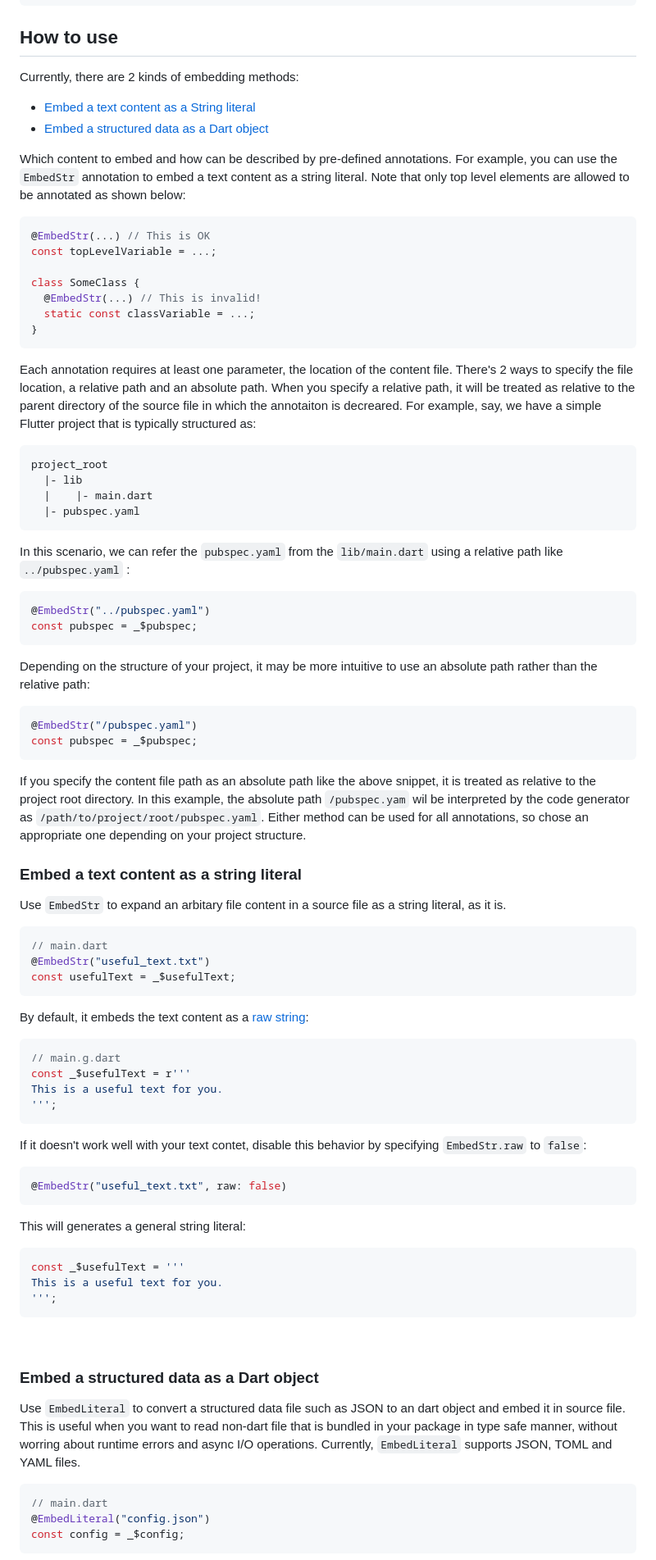
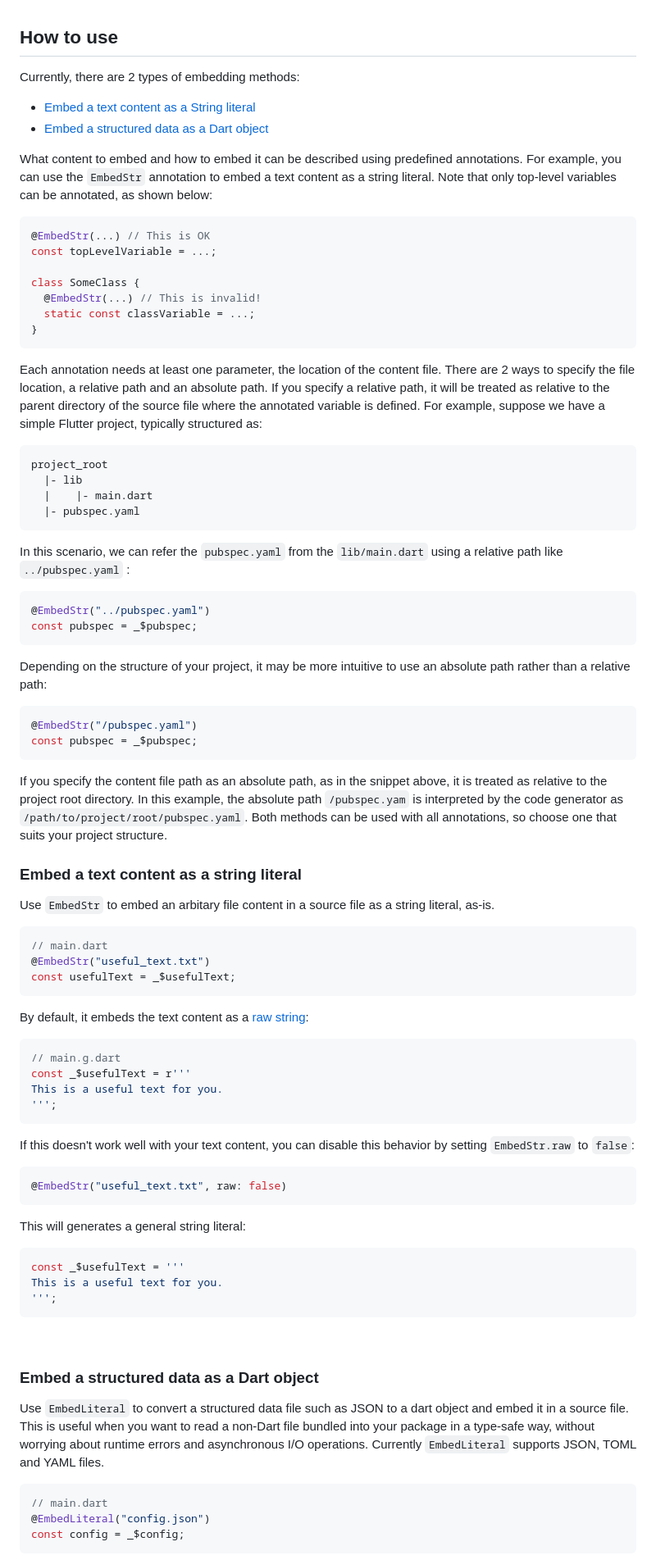
Before and after one commit to fujidaiti/embed.dart, a Markdown page: embed/README.md, the part around the change printed below. Shown: that part at 82% size. Drawn GitHub-style.

Commit message:
Add: The compelete README

````diff
--- a/embed/README.md
+++ b/embed/README.md
@@ -156,12 +163,12 @@ flutter pub run build_runner clean
 
 ## How to use
 
-Currently, there are 2 kinds of embedding methods:
+Currently, there are 2 types of embedding methods:
 
 - [Embed a text content as a String literal](#embed-a-text-content-as-a-string-literal)
 - [Embed a structured data as a Dart object](#embed-a-structured-data-as-a-dart-object)
 
-Which content to embed and how can be described by pre-defined annotations. For example, you can use the `EmbedStr` annotation to embed a text content as a string literal. Note that only top level elements are allowed to be annotated as shown below:
+What content to embed and how to embed it can be described using predefined annotations. For example, you can use the `EmbedStr` annotation to embed a text content as a string literal. Note that only top-level variables can be annotated, as shown below:
 
 ```dart
 @EmbedStr(...) // This is OK
@@ -173,7 +180,7 @@ class SomeClass {
 }
 ```
 
-Each annotation requires at least one parameter, the location of the content file. There's 2 ways to specify the file location, a relative path and an absolute path. When you specify a relative path, it will be treated as relative to the parent directory of the source file in which the annotaiton is decreared. For example, say, we have a simple Flutter project that is typically structured as:
+Each annotation needs at least one parameter, the location of the content file. There are 2 ways to specify the file location, a relative path and an absolute path. If you specify a relative path, it will be treated as relative to the parent directory of the source file where the annotated variable is defined. For example, suppose we have a simple Flutter project, typically structured as:
 
 ```
 project_root
@@ -189,18 +196,20 @@ In this scenario, we can refer the `pubspec.yaml` from the `lib/main.dart` using
 const pubspec = _$pubspec;
 ```
 
-Depending on the structure of your project, it may be more intuitive to use an absolute path rather than the relative path:
+Depending on the structure of your project, it may be more intuitive to use an absolute path rather than a relative path:
 
 ```dart
 @EmbedStr("/pubspec.yaml")
 const pubspec = _$pubspec;
 ```
 
-If you specify the content file path as an absolute path like the above snippet, it is treated as relative to the project root directory. In this example, the absolute path `/pubspec.yam` wil be interpreted by the code generator as `/path/to/project/root/pubspec.yaml`. Either method can be used for all annotations, so chose an appropriate one depending on your project structure.
+If you specify the content file path as an absolute path, as in the snippet above, it is treated as relative to the project root directory. In this example, the absolute path `/pubspec.yam` is interpreted by the code generator as `/path/to/project/root/pubspec.yaml`. Both methods can be used with all annotations, so choose one that suits your project structure.
+
+</br>
 
 ### Embed a text content as a string literal
 
-Use `EmbedStr` to expand an arbitary file content in a source file as a string literal, as it is.
+Use `EmbedStr` to embed an arbitary file content in a source file as a string literal, as-is.
 
 ```dart
 // main.dart
@@ -217,7 +226,7 @@ This is a useful text for you.
 ''';
 ```
 
-If it doesn't work well with your text contet, disable this behavior by specifying `EmbedStr.raw` to `false`:
+If this doesn't work well with your text content, you can disable this behavior by setting `EmbedStr.raw` to `false`:
 
 ```dart
 @EmbedStr("useful_text.txt", raw: false)
@@ -235,7 +244,7 @@ This is a useful text for you.
 
 ### Embed a structured data as a Dart object
 
-Use `EmbedLiteral` to convert a structured data file such as JSON to an dart object and embed it in source file. This is useful when you want to read non-dart file that is bundled in your package in type safe manner,  without worring about runtime errors and async I/O operations. Currently, `EmbedLiteral` supports JSON, TOML and YAML files.
+Use `EmbedLiteral` to convert a structured data file such as JSON to a dart object and embed it in a source file. This is useful when you want to read a non-Dart file bundled into your package in a type-safe way, without worrying about runtime errors and asynchronous I/O operations. Currently `EmbedLiteral` supports JSON, TOML and YAML files.
 
 ```dart
 // main.dart
````
Also changed, not shown: other parts of embed/README.md (+41 -30 lines).
